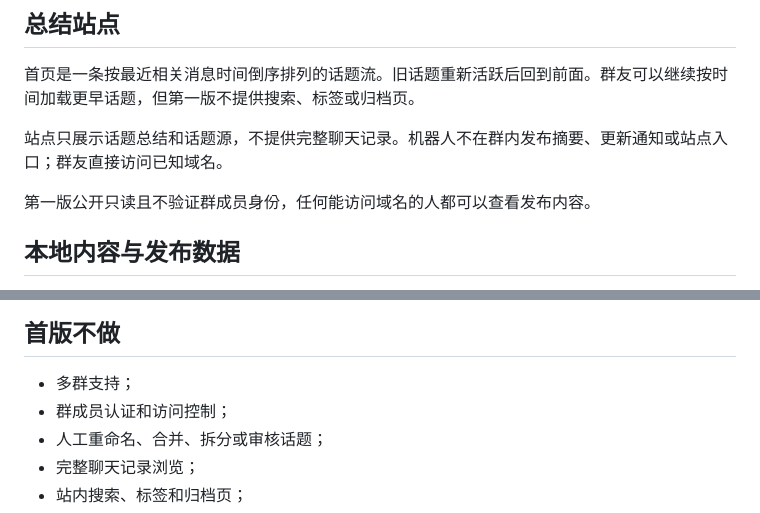
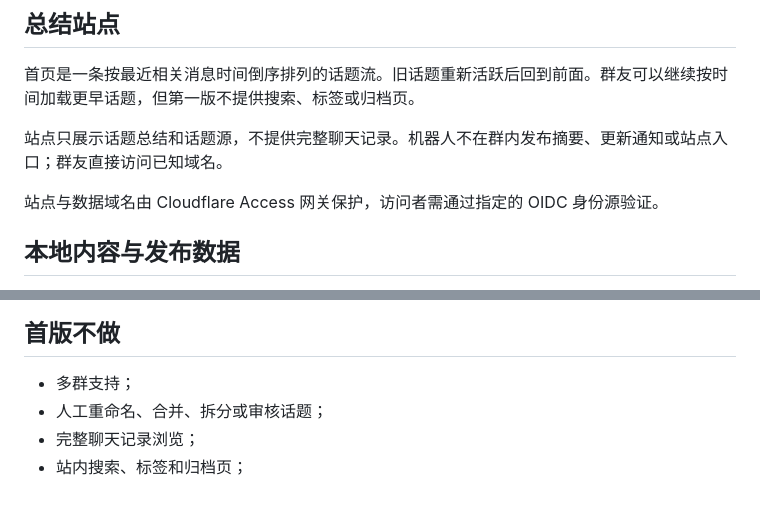
Before and after one commit to at-nju/koishi-plugin-group-summary, a Markdown page: docs/design.md, 2 parts joined by grey strips. Drawn GitHub-style.

Commit message:
docs: gate site via Cloudflare Access and OIDC

```diff
--- a/docs/design.md
+++ b/docs/design.md
@@ -114,7 +114,7 @@ commit_changes(change_set)
 
 站点只展示话题总结和话题源，不提供完整聊天记录。机器人不在群内发布摘要、更新通知或站点入口；群友直接访问已知域名。
 
-第一版公开只读且不验证群成员身份，任何能访问域名的人都可以查看发布内容。
+站点与数据域名由 Cloudflare Access 网关保护，访问者需通过指定的 OIDC 身份源验证。
 
 ## 本地内容与发布数据
 
@@ -131,7 +131,6 @@ R2 不是内容库备份，只保存网页实际读取的发布快照。快照
 ## 首版不做
 
 - 多群支持；
-- 群成员认证和访问控制；
 - 人工重命名、合并、拆分或审核话题；
 - 完整聊天记录浏览；
 - 站内搜索、标签和归档页；
```
Also changed, not shown: docs/adr/0010-gate-site-via-cloudflare-access-and-oidc.md (added, +5 -0 lines).
